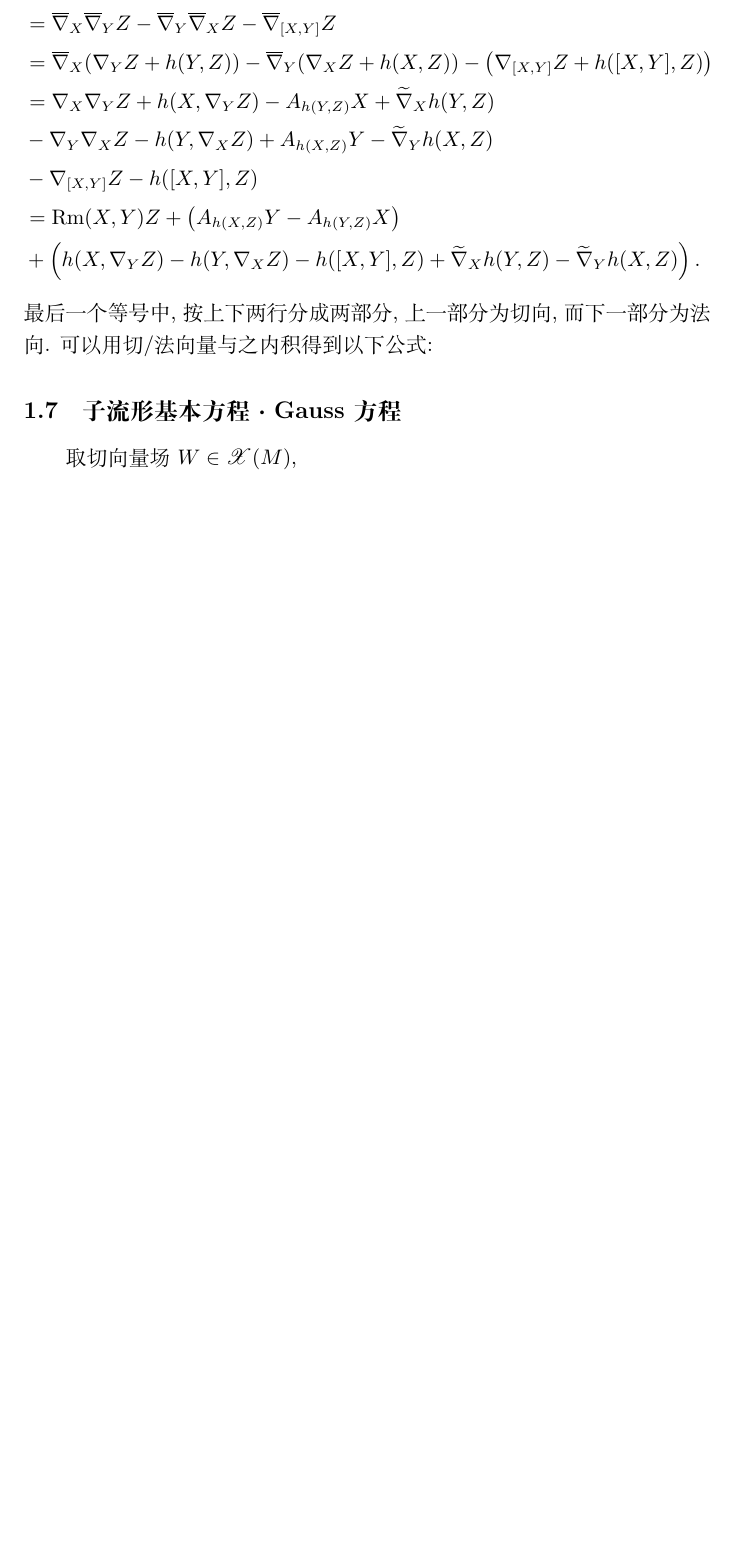
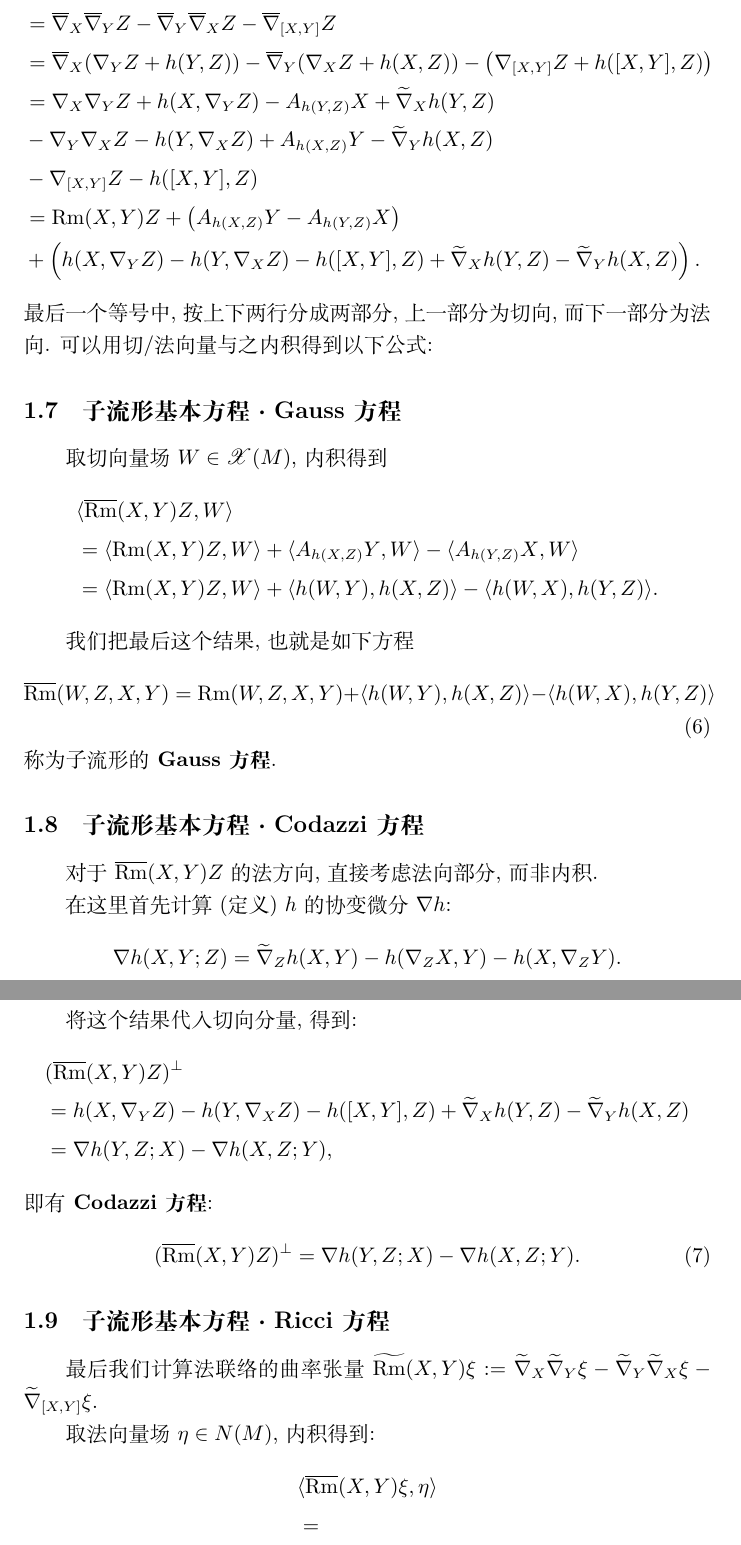
Before and after one commit to Eclipse-desu/course-submanifold, a LaTeX document (lecture-1.tex, which reads command.tex): part of page 3 of 3 before the commit and two parts of pages 3 and 4 of 4 after it, the two joined at a grey line, cut so that both start at the same text, the shorter picture padded with empty space. Compiled offline with XeLaTeX.

Commit message:
add more about lec1

```diff
--- a/command.tex
+++ b/command.tex
@@ -3,6 +3,7 @@
 \newcommand{\VecFld}{\mathscr{X}}
 \newcommand{\Rm}{\mathrm{Rm}}
 \newcommand{\bRm}{\overline{\Rm}}
+\newcommand{\tRm}{\widetilde{\Rm}}
 
 \newcommand{\Div}[2]{\nabla_{#1}{#2}}
 \newcommand{\bDiv}[2]{\bnabla_{#1}{#2}}
--- a/lecture-1.tex
+++ b/lecture-1.tex
@@ -96,6 +96,44 @@
 最后一个等号中, 按上下两行分成两部分, 上一部分为切向, 而下一部分为法向. 可以用切/法向量与之内积得到以下公式:
 
 \subsection{子流形基本方程·Gauss 方程}
-取切向量场 $W \in \VecFld(M)$,
+取切向量场 $W \in \VecFld(M)$, 内积得到
+\begin{align*}
+	&\Inner{\bRm(X, Y)Z}{W} \\
+	&= \Inner{\Rm(X, Y)Z}{W} + \Inner{\Shape{h(X, Z)}{Y}}{W} - \Inner{\Shape{h(Y, Z)}{X}}{W} \\
+	&= \Inner{\Rm(X, Y)Z}{W} + \Inner{h(W, Y)}{h(X, Z)} - \Inner{h(W, X)}{h(Y, Z)}.
+\end{align*}
 
+我们把最后这个结果, 也就是如下方程
+\begin{equation}\label{eq::Gauss-equation}
+	\bRm(W, Z, X, Y) = \Rm(W, Z, X, Y) + \Inner{h(W, Y)}{h(X, Z)} - \Inner{h(W, X)}{h(Y, Z)}
+\end{equation}
+称为子流形的 {\bf Gauss 方程}.
+
+\subsection{子流形基本方程·Codazzi 方程}
+对于 $\bRm(X, Y)Z$ 的法方向, 直接考虑法向部分, 而非内积.
+
+在这里首先计算(定义) $h$ 的协变微分 $\nabla h$:
+$$
+	\nabla h(X, Y; Z) = \tDiv{Z}{h(X, Y)} - h(\Div{Z}{X}, Y) - h(X, \Div{Z}{Y}).
+$$
+
+将这个结果代入切向分量, 得到:
+\begin{align*}
+	&(\bRm(X, Y)Z)^{\perp} \\
+	&= h(X, \Div{Y}{Z}) - h(Y, \Div{X}{Z}) - h([X, Y], Z) + \tDiv{X}{h(Y, Z)} - \tDiv{Y}{h(X, Z)} \\
+	&= \nabla h(Y, Z; X) - \nabla h(X, Z; Y),
+\end{align*}
+即有 {\bf Codazzi 方程}:
+\begin{equation}\label{eq::Codazzi-equation}
+	(\bRm(X, Y)Z)^{\perp} = \nabla h(Y, Z; X) - \nabla h(X, Z; Y).
+\end{equation}
+
+\subsection{子流形基本方程·Ricci 方程}
+最后我们计算法联络的曲率张量 $\tRm(X, Y)\xi := \tDiv{X}{\tDiv{Y}{\xi}} - \tDiv{Y}{\tDiv{X}{\xi}} - \tDiv{[X, Y]}{\xi}$.
+
+取法向量场 $\eta \in N(M)$, 内积得到:
+\begin{align*}
+	&\Inner{\bRm(X, Y)\xi}{\eta} \\
+	&=
+\end{align*}
 \end{document}
```
Also changed, not shown: lecture-1.tex (2 more changed lines).
